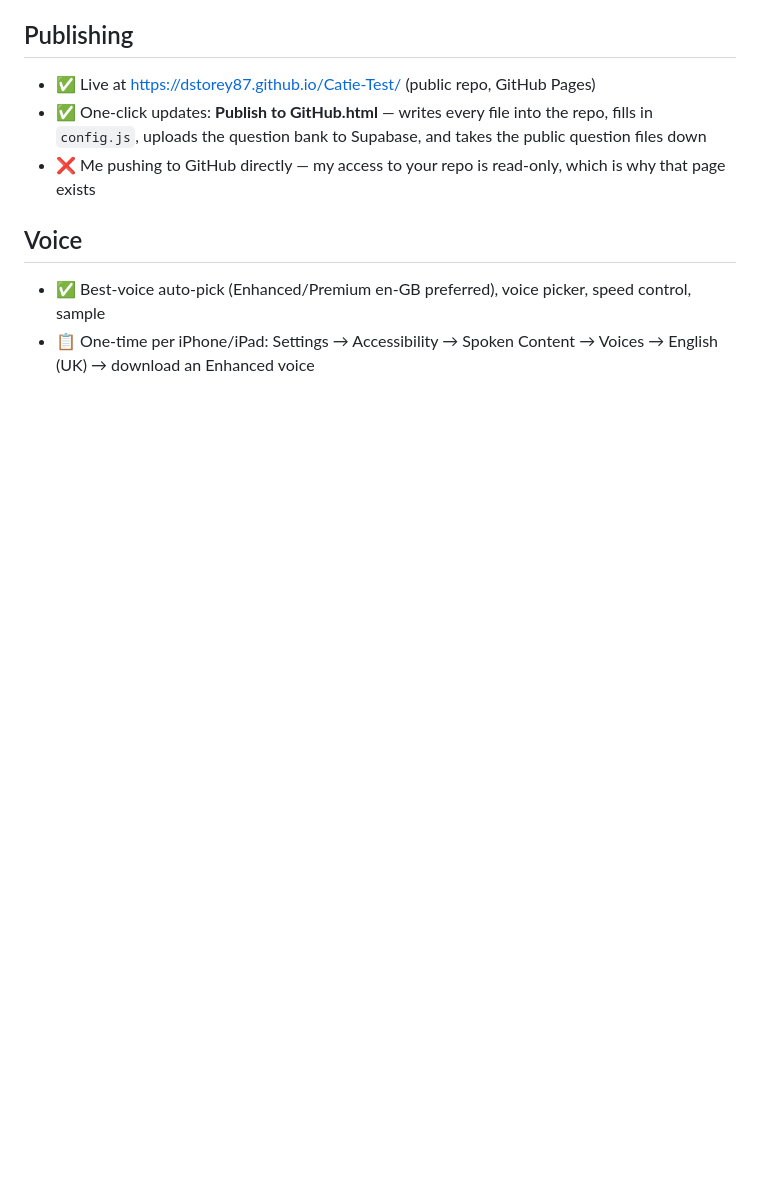
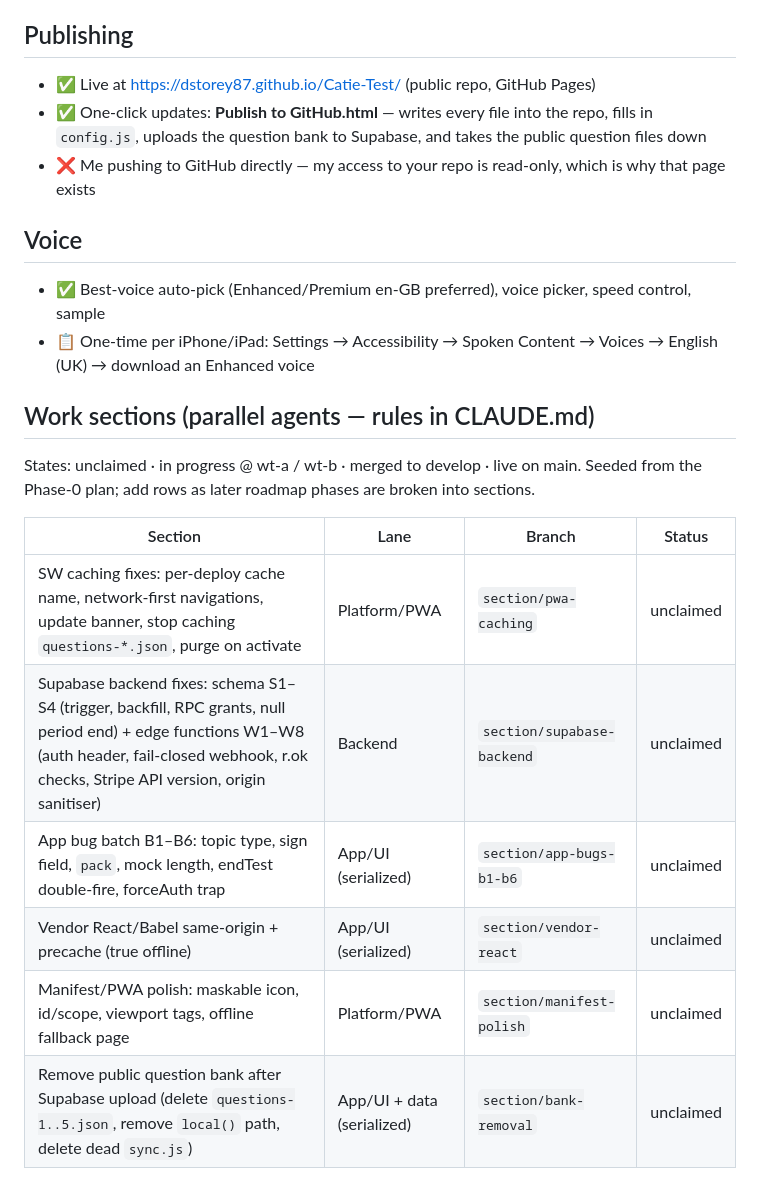
Before and after one commit to dstorey87/Catie-Test, a Markdown page: STATUS.md, the part around the change. Rendered like a GitHub page; blank space fills up the shorter version.

Commit message:
Parallel-agent workflow: rules (CLAUDE.md) + section coverage table (STATUS.md)
Co-Authored-By: Claude Fable 5 <noreply@anthropic.com>

```diff
--- a/STATUS.md
+++ b/STATUS.md
@@ -54,3 +54,17 @@ States: ✅ done & verified · ⚠️ built, needs your account/keys to go live
 ## Voice
 - ✅ Best-voice auto-pick (Enhanced/Premium en-GB preferred), voice picker, speed control, sample
 - 📋 One-time per iPhone/iPad: Settings → Accessibility → Spoken Content → Voices → English (UK) → download an Enhanced voice
+
+## Work sections (parallel agents — rules in CLAUDE.md)
+
+States: unclaimed · in progress @ wt-a / wt-b · merged to develop · live on main.
+Seeded from the Phase-0 plan; add rows as later roadmap phases are broken into sections.
+
+| Section | Lane | Branch | Status |
+|---|---|---|---|
+| SW caching fixes: per-deploy cache name, network-first navigations, update banner, stop caching `questions-*.json`, purge on activate | Platform/PWA | `section/pwa-caching` | unclaimed |
+| Supabase backend fixes: schema S1–S4 (trigger, backfill, RPC grants, null period end) + edge functions W1–W8 (auth header, fail-closed webhook, r.ok checks, Stripe API version, origin sanitiser) | Backend | `section/supabase-backend` | unclaimed |
+| App bug batch B1–B6: topic type, sign field, `pack`, mock length, endTest double-fire, forceAuth trap | App/UI (serialized) | `section/app-bugs-b1-b6` | unclaimed |
+| Vendor React/Babel same-origin + precache (true offline) | App/UI (serialized) | `section/vendor-react` | unclaimed |
+| Manifest/PWA polish: maskable icon, id/scope, viewport tags, offline fallback page | Platform/PWA | `section/manifest-polish` | unclaimed |
+| Remove public question bank after Supabase upload (delete `questions-1..5.json`, remove `local()` path, delete dead `sync.js`) | App/UI + data (serialized) | `section/bank-removal` | unclaimed |
```
Also changed, not shown: CLAUDE.md (added, +46 -0 lines).
